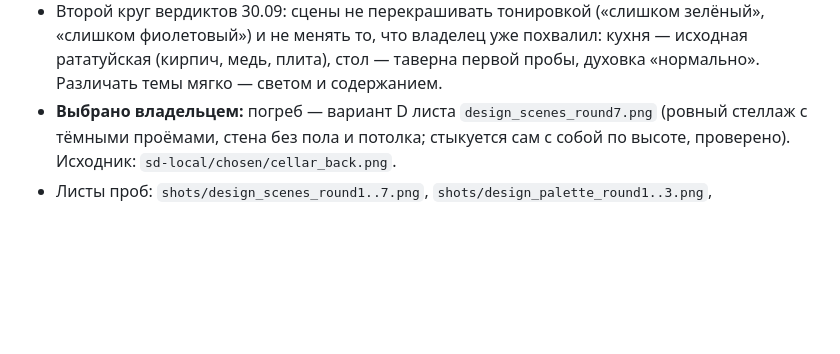
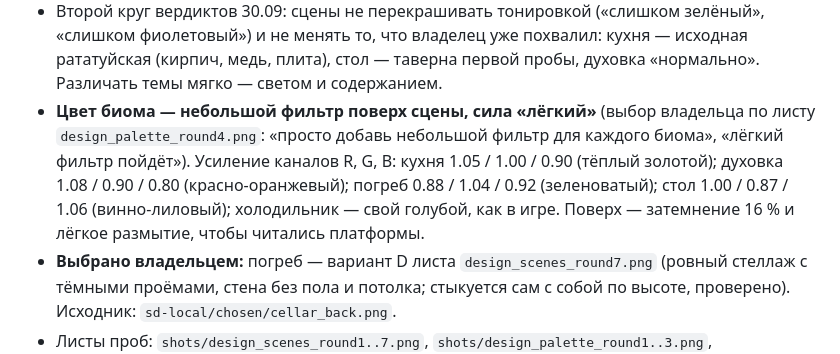
Before and after one commit to Warmetallic/teftelya, a Markdown page: docs/specs/2026-09-30-progression-map.md, the part around the change. GitHub-like rendering; blank space fills up the shorter version.

Commit message:
spec: цвет биома — лёгкий фильтр каналов
Co-Authored-By: Claude Fable 5.1 <noreply@anthropic.com>

```diff
--- a/docs/specs/2026-09-30-progression-map.md
+++ b/docs/specs/2026-09-30-progression-map.md
@@ -135,6 +135,11 @@
 - Второй круг вердиктов 30.09: сцены не перекрашивать тонировкой («слишком зелёный», «слишком фиолетовый») и не менять
   то, что владелец уже похвалил: кухня — исходная рататуйская (кирпич, медь, плита), стол — таверна первой пробы, духовка
   «нормально». Различать темы мягко — светом и содержанием.
+- **Цвет биома — небольшой фильтр поверх сцены, сила «лёгкий»** (выбор владельца по листу `design_palette_round4.png`:
+  «просто добавь небольшой фильтр для каждого биома», «лёгкий фильтр пойдёт»). Усиление каналов R, G, B: кухня
+  1.05 / 1.00 / 0.90 (тёплый золотой); духовка 1.08 / 0.90 / 0.80 (красно-оранжевый); погреб 0.88 / 1.04 / 0.92
+  (зеленоватый); стол 1.00 / 0.87 / 1.06 (винно-лиловый); холодильник — свой голубой, как в игре. Поверх — затемнение
+  16 % и лёгкое размытие, чтобы читались платформы.
 - **Выбрано владельцем:** погреб — вариант D листа `design_scenes_round7.png` (ровный стеллаж с тёмными проёмами, стена
   без пола и потолка; стыкуется сам с собой по высоте, проверено). Исходник: `sd-local/chosen/cellar_back.png`.
 - Листы проб: `shots/design_scenes_round1..7.png`, `shots/design_palette_round1..3.png`, `shots/design_sprites_round1.png`,
```
